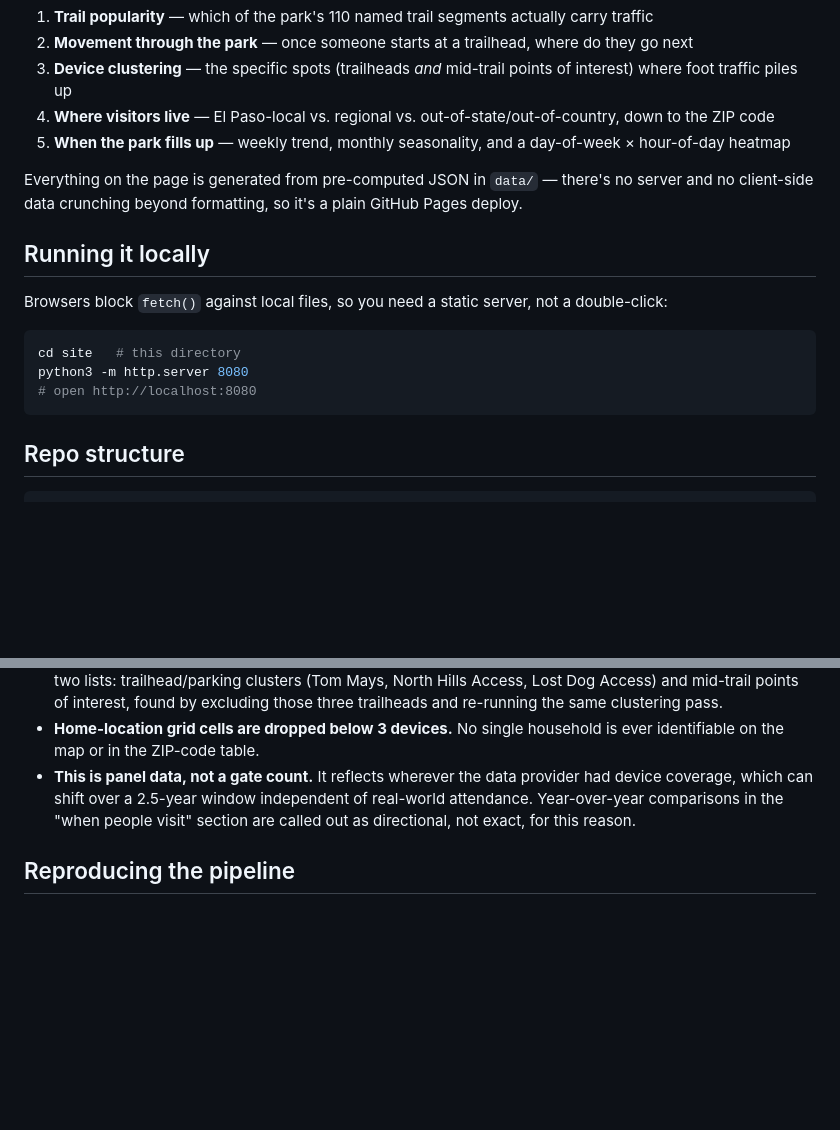
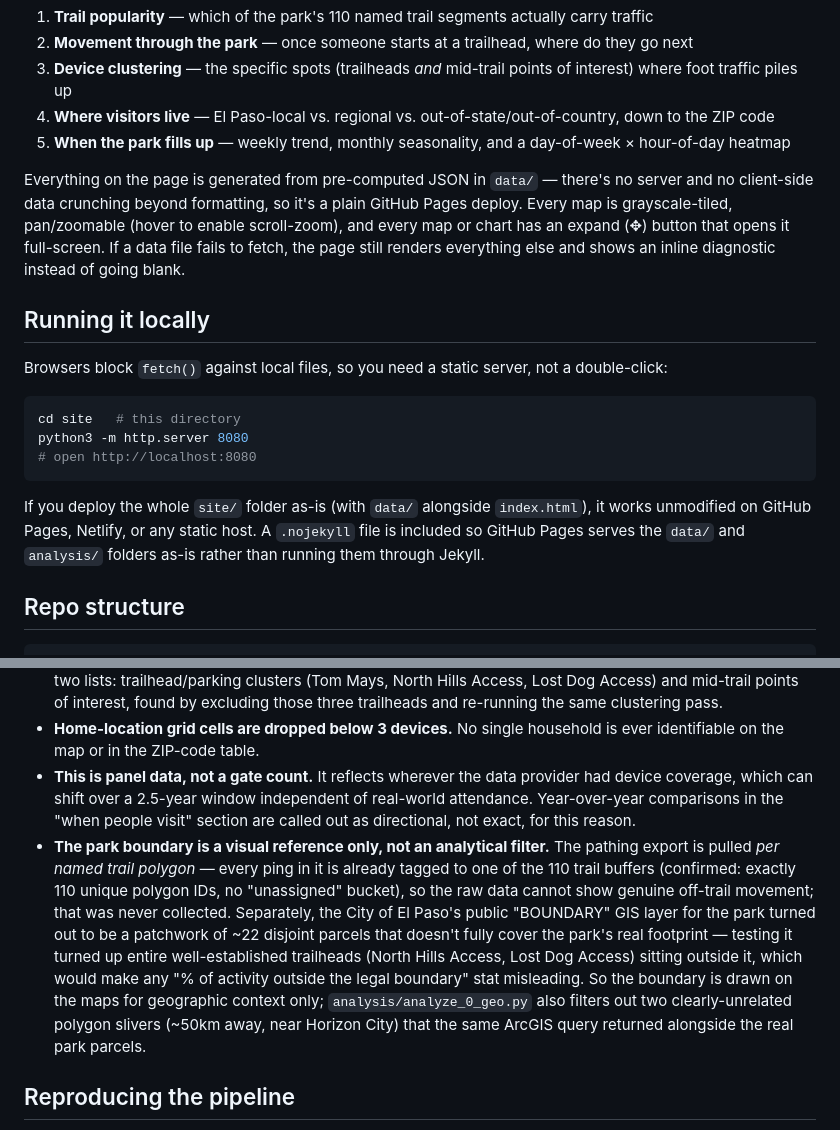
Before and after one commit to hoffmanap/fmsp, a Markdown page: README.md, 2 parts joined by grey strips. Rendered like a GitHub page; blank space fills up the shorter version.

````diff
--- a/README.md
+++ b/README.md
@@ -18,7 +18,7 @@ A single static page (`index.html` + `script.js`) that answers five questions ab
 4. **Where visitors live** — El Paso-local vs. regional vs. out-of-state/out-of-country, down to the ZIP code
 5. **When the park fills up** — weekly trend, monthly seasonality, and a day-of-week × hour-of-day heatmap
 
-Everything on the page is generated from pre-computed JSON in `data/` — there's no server and no client-side data crunching beyond formatting, so it's a plain GitHub Pages deploy.
+Everything on the page is generated from pre-computed JSON in `data/` — there's no server and no client-side data crunching beyond formatting, so it's a plain GitHub Pages deploy. Every map is grayscale-tiled, pan/zoomable (hover to enable scroll-zoom), and every map or chart has an expand (&#10021;) button that opens it full-screen. If a data file fails to fetch, the page still renders everything else and shows an inline diagnostic instead of going blank.
 
 ## Running it locally
 
@@ -29,6 +29,8 @@ cd site   # this directory
 python3 -m http.server 8080
 # open http://localhost:8080
 ```
+
+If you deploy the whole `site/` folder as-is (with `data/` alongside `index.html`), it works unmodified on GitHub Pages, Netlify, or any static host. A `.nojekyll` file is included so GitHub Pages serves the `data/` and `analysis/` folders as-is rather than running them through Jekyll.
 
 ## Repo structure
 
@@ -62,6 +64,7 @@ Every device ID in every export is a one-way hash — no individual is ever iden
 - **Hotspots use a ~30m grid and count distinct devices, not raw pings** — otherwise one phone idling in one spot for an hour would outrank a spot forty different hikers each pass through once. Hotspots are split into two lists: trailhead/parking clusters (Tom Mays, North Hills Access, Lost Dog Access) and mid-trail points of interest, found by excluding those three trailheads and re-running the same clustering pass.
 - **Home-location grid cells are dropped below 3 devices.** No single household is ever identifiable on the map or in the ZIP-code table.
 - **This is panel data, not a gate count.** It reflects wherever the data provider had device coverage, which can shift over a 2.5-year window independent of real-world attendance. Year-over-year comparisons in the "when people visit" section are called out as directional, not exact, for this reason.
+- **The park boundary is a visual reference only, not an analytical filter.** The pathing export is pulled *per named trail polygon* — every ping in it is already tagged to one of the 110 trail buffers (confirmed: exactly 110 unique polygon IDs, no "unassigned" bucket), so the raw data cannot show genuine off-trail movement; that was never collected. Separately, the City of El Paso's public "BOUNDARY" GIS layer for the park turned out to be a patchwork of ~22 disjoint parcels that doesn't fully cover the park's real footprint — testing it turned up entire well-established trailheads (North Hills Access, Lost Dog Access) sitting outside it, which would make any "% of activity outside the legal boundary" stat misleading. So the boundary is drawn on the maps for geographic context only; `analysis/analyze_0_geo.py` also filters out two clearly-unrelated polygon slivers (~50km away, near Horizon City) that the same ArcGIS query returned alongside the real park parcels.
 
 ## Reproducing the pipeline
 
````
